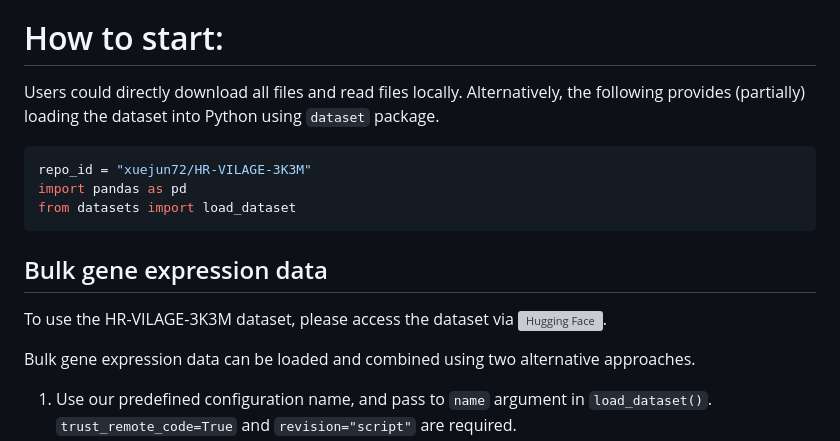
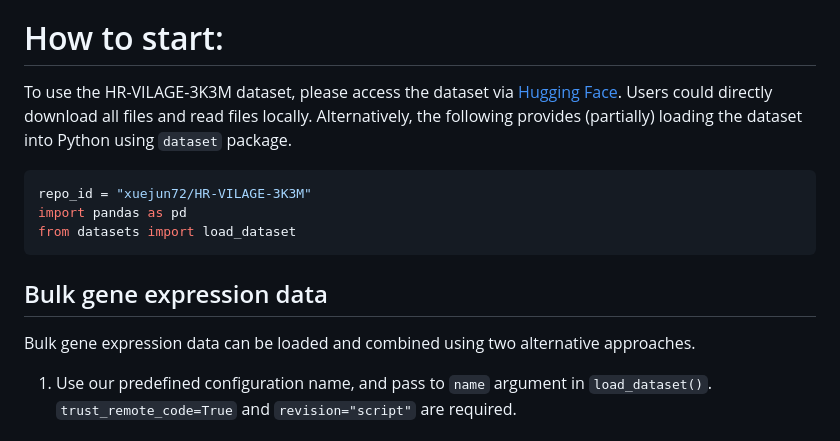
Before and after one commit to XuejunSun98/HR-VILAGE-3K3M, a Markdown page: README.md, the part around the change. Rendered like a GitHub page; grey boxes are pictures that could not be loaded.

Commit message:
Update README.md
revise link to huggingface

````diff
--- a/README.md
+++ b/README.md
@@ -37,6 +37,7 @@ HR-VILAGE-3K3M/
 - **antibody/**: Raw antibody measurements with sample IDs matching those in the metadata, enabling integration with gene expression data at the subject level.
 
 # How to start:
+To use the HR-VILAGE-3K3M dataset, please access the dataset via [Hugging Face](https://huggingface.co/datasets/xuejun72/HR-VILAGE-3K3M).
 Users could directly download all files and read files locally.
 Alternatively, the following provides (partially) loading the dataset into Python using `dataset` package.
 ```python
@@ -45,7 +46,6 @@ import pandas as pd
 from datasets import load_dataset
 ```
 ## Bulk gene expression data
-To use the HR-VILAGE-3K3M dataset, please access the dataset via ![Hugging Face](https://huggingface.co/datasets/xuejun72/HR-VILAGE-3K3M).
 
 Bulk gene expression data can be loaded and combined using two alternative approaches.
 
````
